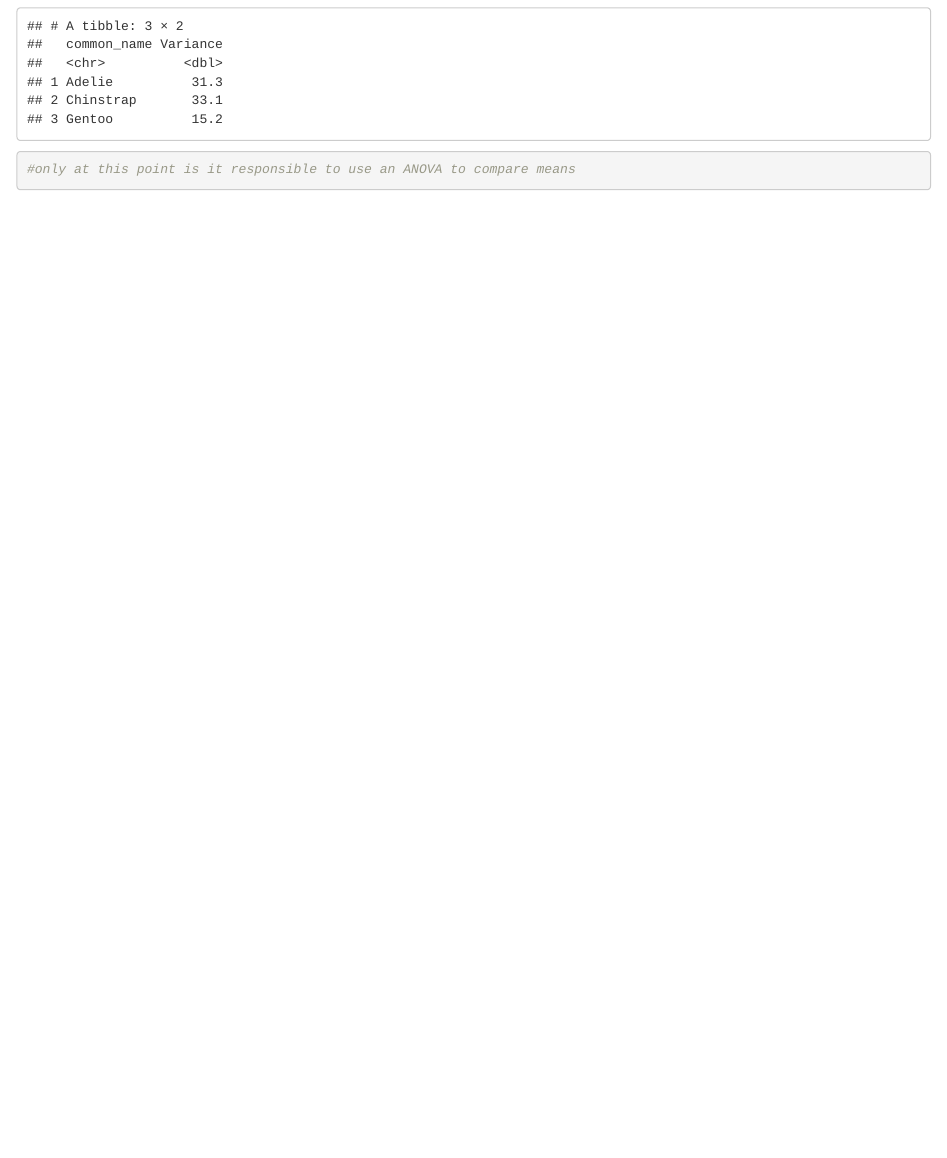
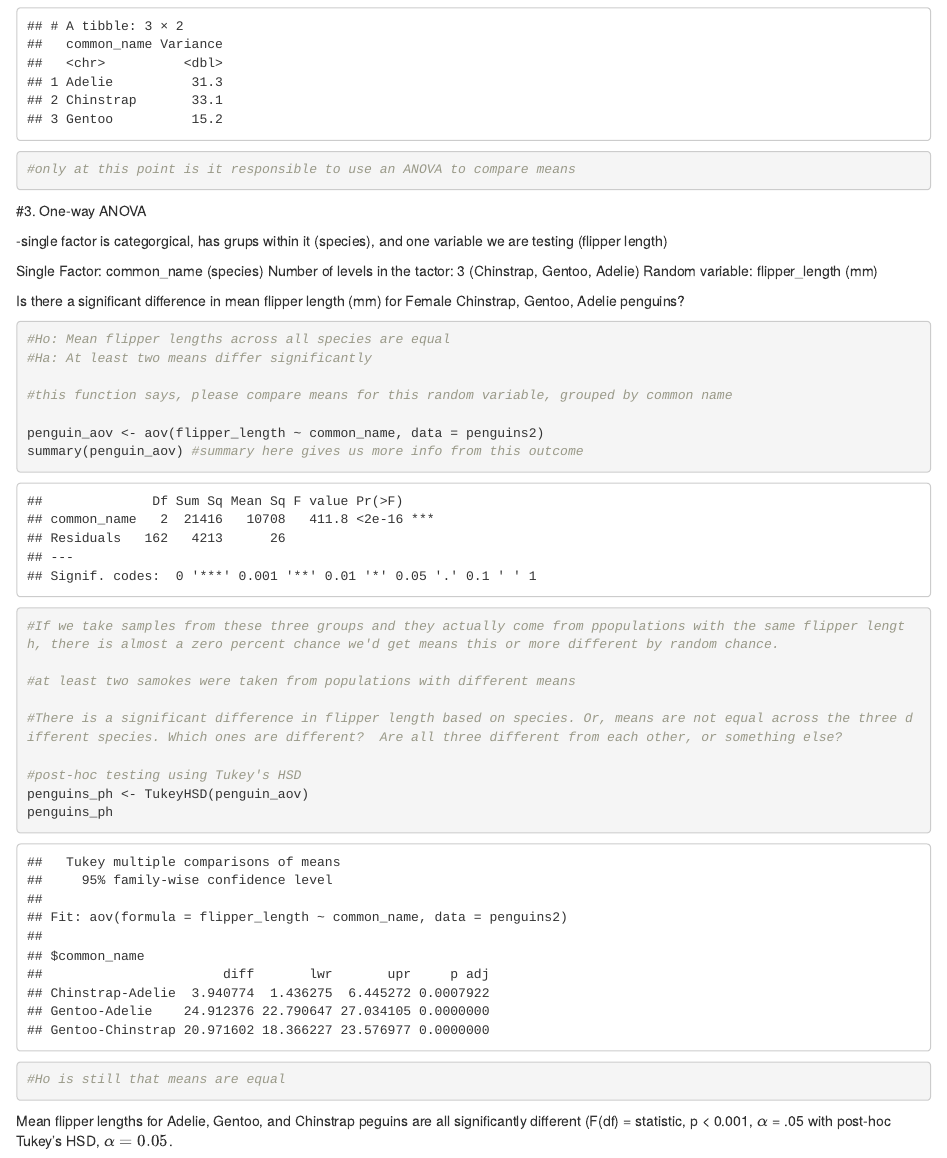
Before and after one commit to patersonandrew/penguin-anova, an R Markdown document (penguins_lab_1.Rmd): the page in a window 1100 px wide, from 3050 px down. Rendered offline with R 4.5, knitr and Pandoc, with nearby package versions.

Commit message:
Updated with one-way ANOVA plus post-hoc Tukey's

````diff
--- a/penguins_lab_1.Rmd
+++ b/penguins_lab_1.Rmd
@@ -97,3 +97,38 @@ variances
 
 #only at this point is it responsible to use an ANOVA to compare means
 ```
+
+#3. One-way ANOVA
+
+-single factor is categorgical, has grups within it (species), and one variable we are testing (flipper length)
+
+Single Factor: common_name (species)
+Number of levels in the tactor: 3 (Chinstrap, Gentoo, Adelie)
+Random variable: flipper_length (mm)
+
+Is there a significant difference in mean flipper length (mm) for Female Chinstrap, Gentoo, Adelie penguins?
+
+```{r}
+#Ho: Mean flipper lengths across all species are equal
+#Ha: At least two means differ significantly
+
+#this function says, please compare means for this random variable, grouped by common name
+
+penguin_aov <- aov(flipper_length ~ common_name, data = penguins2)
+summary(penguin_aov) #summary here gives us more info from this outcome
+
+
+#If we take samples from these three groups and they actually come from ppopulations with the same flipper length, there is almost a zero percent chance we'd get means this or more different by random chance.
+
+#at least two samokes were taken from populations with different means
+
+#There is a significant difference in flipper length based on species. Or, means are not equal across the three different species. Which ones are different?  Are all three different from each other, or something else?
+
+#post-hoc testing using Tukey's HSD
+penguins_ph <- TukeyHSD(penguin_aov)
+penguins_ph
+
+#Ho is still that means are equal
+```
+
+Mean flipper lengths for Adelie, Gentoo, and Chinstrap peguins are all significantly different (F(df) = statistic, p < 0.001, $\alpha$ = .05 with post-hoc Tukey's HSD, $\alpha = 0.05$.
````
